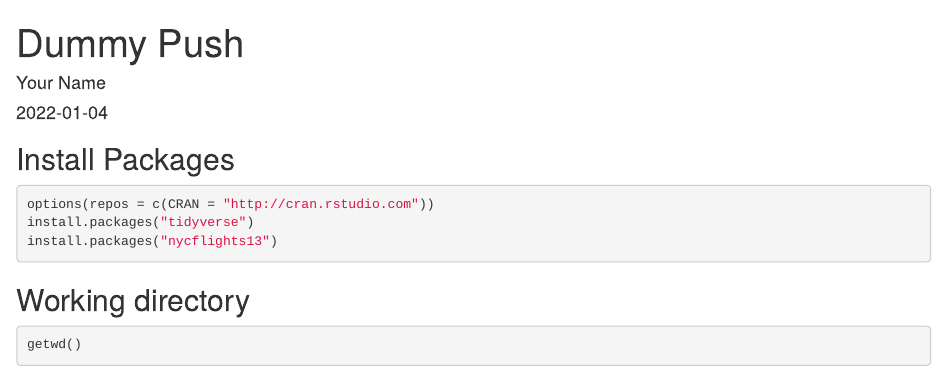
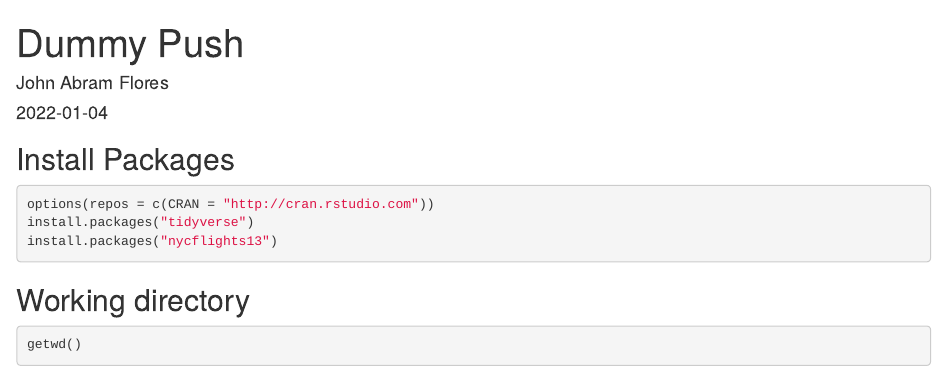
Before and after one commit to johnabramf/BIS15W2022_JFlores, an R Markdown document (lab1/dummy_push.Rmd): the page in a window 1100 px wide, from its top. Rendered offline with R 4.5, knitr and Pandoc, with nearby package versions; some code elsewhere in the file could not run offline.

Commit message:
Lab 1 Update 2

```diff
--- a/lab1/dummy_push.Rmd
+++ b/lab1/dummy_push.Rmd
@@ -1,6 +1,6 @@
 ---
 title: "Dummy Push"
-author: "Your Name"
+author: "John Abram Flores"
 date: "`r Sys.Date()`"
 output: html_document
 ---
```
Also changed, not shown: lab1/dummy_push.html (added).
